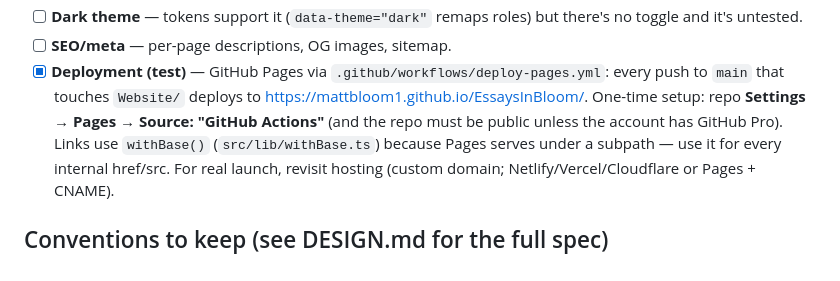
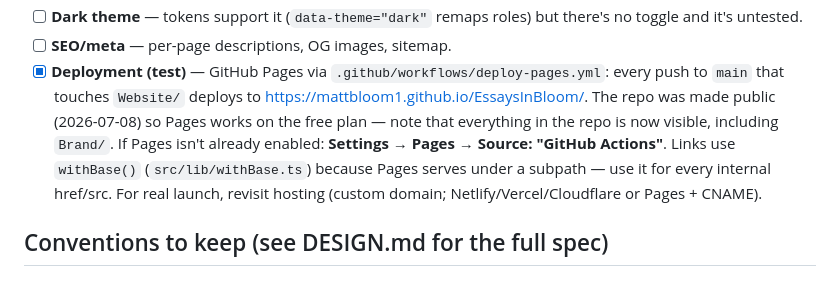
Before and after one commit to mattbloom1/EssaysInBloom, a Markdown page: Website/TODO.md, the part around the change. GitHub-like rendering.

Commit message:
docs(site): note repo is public for Pages; retrigger deploy
Co-Authored-By: Claude Fable 5 <noreply@anthropic.com>
Claude-Session: https://claude.ai/code/session_01AV5ycydJbTJtP7fFSWx9BW

```diff
--- a/Website/TODO.md
+++ b/Website/TODO.md
@@ -42,8 +42,10 @@ brand styling are wired up per `DESIGN.md`. Everything below is what's left.
 - [x] **Deployment (test)** — GitHub Pages via
   `.github/workflows/deploy-pages.yml`: every push to `main` that touches
   `Website/` deploys to <https://mattbloom1.github.io/EssaysInBloom/>.
-  One-time setup: repo **Settings → Pages → Source: "GitHub Actions"** (and
-  the repo must be public unless the account has GitHub Pro). Links use
+  The repo was made public (2026-07-08) so Pages works on the free plan —
+  note that everything in the repo is now visible, including `Brand/`.
+  If Pages isn't already enabled: **Settings → Pages → Source: "GitHub
+  Actions"**. Links use
   `withBase()` (`src/lib/withBase.ts`) because Pages serves under a subpath —
   use it for every internal href/src. For real launch, revisit hosting
   (custom domain; Netlify/Vercel/Cloudflare or Pages + CNAME).
```
